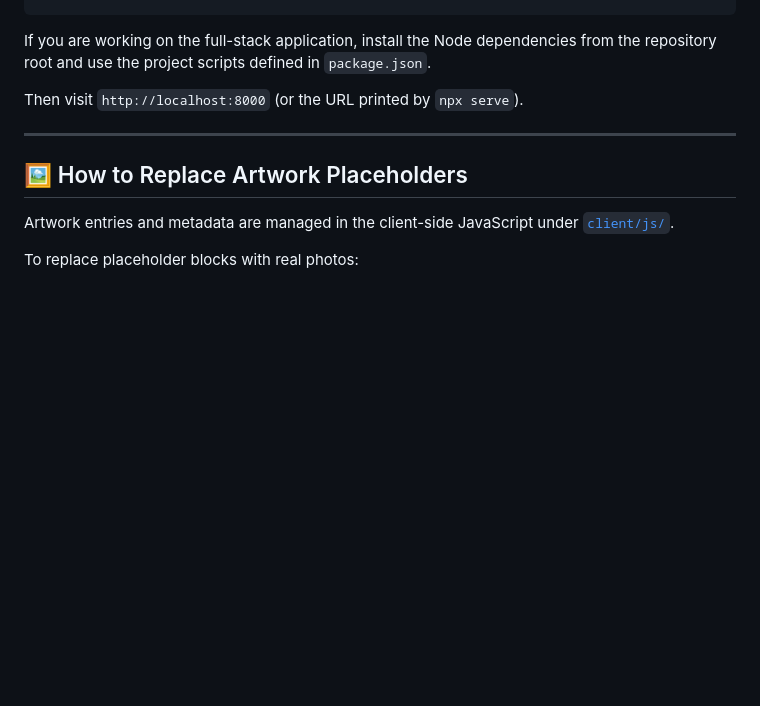
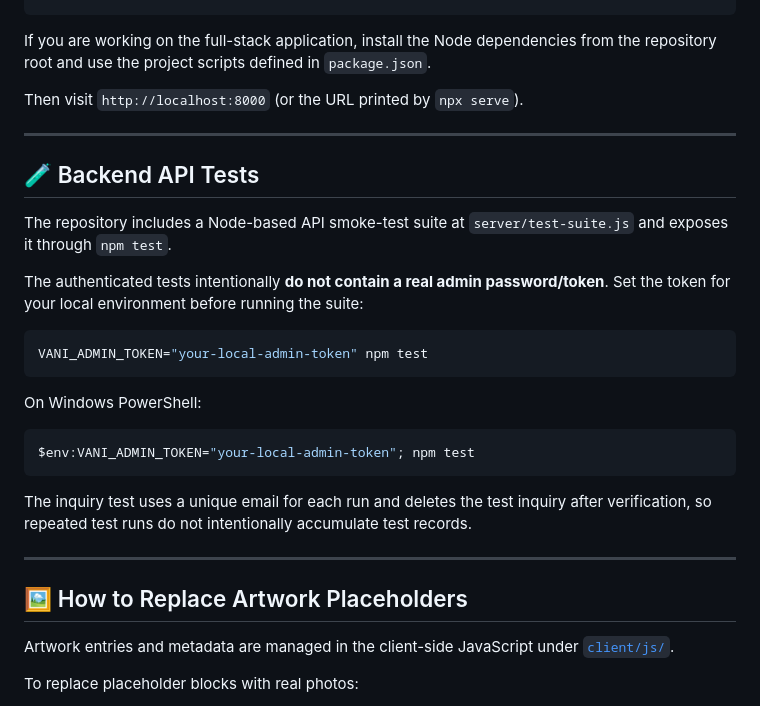
Before and after one commit to Hisokak49/Vani, a Markdown page: README.md, the part around the change. GitHub-like rendering; blank space fills up the shorter version.

Commit message:
docs: document safe authenticated API test setup

````diff
--- a/README.md
+++ b/README.md
@@ -47,6 +47,26 @@ Then visit `http://localhost:8000` (or the URL printed by `npx serve`).
 
 ---
 
+## 🧪 Backend API Tests
+
+The repository includes a Node-based API smoke-test suite at `server/test-suite.js` and exposes it through `npm test`.
+
+The authenticated tests intentionally **do not contain a real admin password/token**. Set the token for your local environment before running the suite:
+
+```bash
+VANI_ADMIN_TOKEN="your-local-admin-token" npm test
+```
+
+On Windows PowerShell:
+
+```powershell
+$env:VANI_ADMIN_TOKEN="your-local-admin-token"; npm test
+```
+
+The inquiry test uses a unique email for each run and deletes the test inquiry after verification, so repeated test runs do not intentionally accumulate test records.
+
+---
+
 ## 🖼️ How to Replace Artwork Placeholders
 
 Artwork entries and metadata are managed in the client-side JavaScript under [`client/js/`](client/js/).
````
